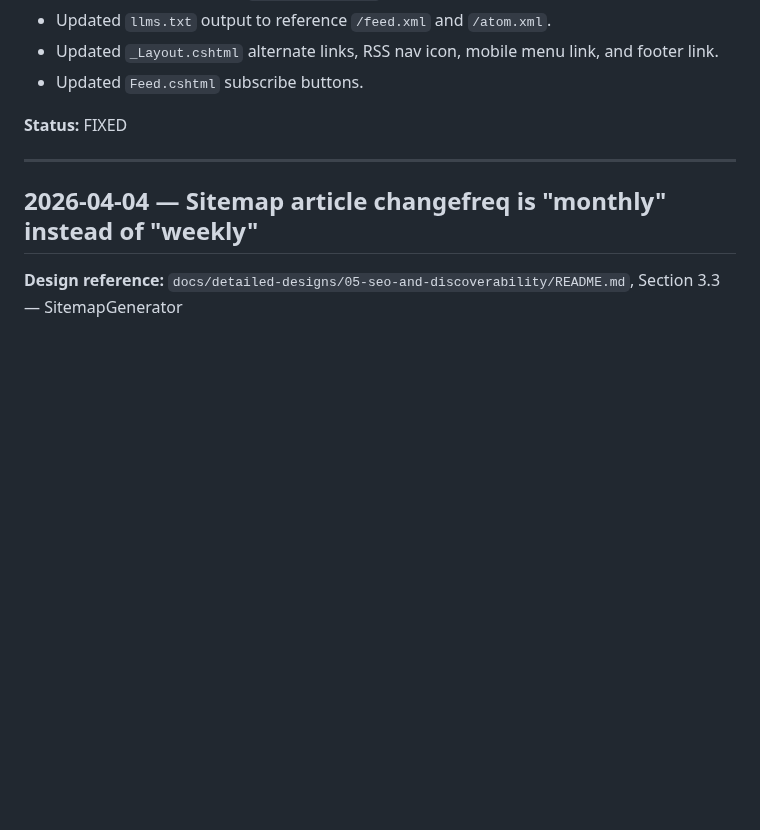
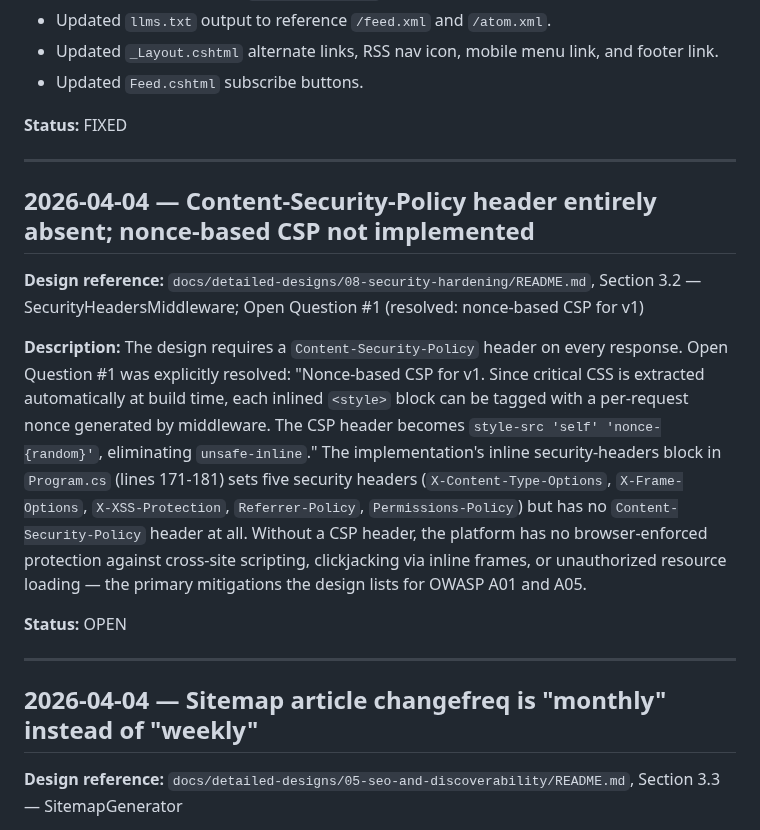
Before and after one commit to QuinntyneBrown/Blog, a Markdown page: docs/conformance.md, the part around the change. Drawn GitHub-style; blank space fills up the shorter version.

Commit message:
update conformance log
Co-Authored-By: Claude Sonnet 4.6 <noreply@anthropic.com>

```diff
--- a/docs/conformance.md
+++ b/docs/conformance.md
@@ -178,6 +178,17 @@ The design specifies RSS feed at `/feed.xml` (RSS 2.0) and Atom feed at `/atom.x
 
 ---
 
+## 2026-04-04 — Content-Security-Policy header entirely absent; nonce-based CSP not implemented
+
+**Design reference:** `docs/detailed-designs/08-security-hardening/README.md`, Section 3.2 — SecurityHeadersMiddleware; Open Question #1 (resolved: nonce-based CSP for v1)
+
+**Description:**
+The design requires a `Content-Security-Policy` header on every response. Open Question #1 was explicitly resolved: "Nonce-based CSP for v1. Since critical CSS is extracted automatically at build time, each inlined `<style>` block can be tagged with a per-request nonce generated by middleware. The CSP header becomes `style-src 'self' 'nonce-{random}'`, eliminating `unsafe-inline`." The implementation's inline security-headers block in `Program.cs` (lines 171-181) sets five security headers (`X-Content-Type-Options`, `X-Frame-Options`, `X-XSS-Protection`, `Referrer-Policy`, `Permissions-Policy`) but has no `Content-Security-Policy` header at all. Without a CSP header, the platform has no browser-enforced protection against cross-site scripting, clickjacking via inline frames, or unauthorized resource loading — the primary mitigations the design lists for OWASP A01 and A05.
+
+**Status:** OPEN
+
+---
+
 ## 2026-04-04 — Sitemap article changefreq is "monthly" instead of "weekly"
 
 **Design reference:** `docs/detailed-designs/05-seo-and-discoverability/README.md`, Section 3.3 — SitemapGenerator
```
